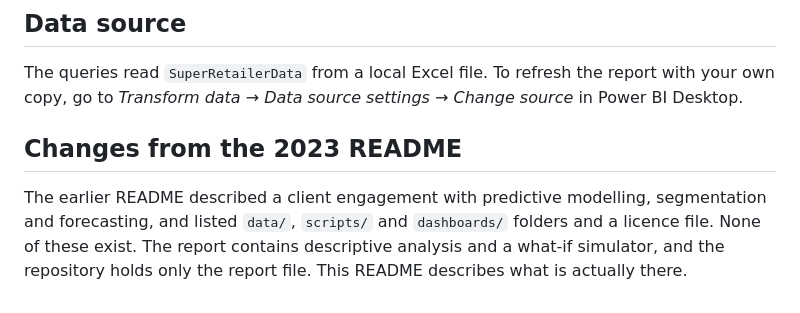
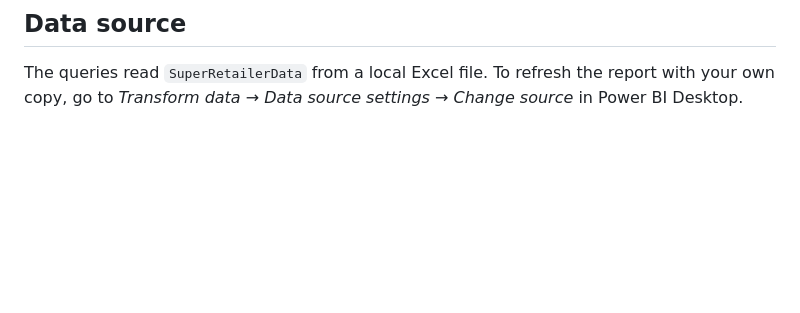
Before and after one commit to harsh-github007/Super-Retailer, a Markdown page: README.md, the part around the change. Rendered like a GitHub page; blank space fills up the shorter version.

Commit message:
Update README to remove irrelevant change log
Removed outdated section about changes from the 2023 README.

```diff
--- a/README.md
+++ b/README.md
@@ -111,7 +111,3 @@ Target Revenue      = [Revenue LY] * (1 + SELECTEDVALUE('Target growth'[Target g
 ## Data source
 
 The queries read `SuperRetailerData` from a local Excel file. To refresh the report with your own copy, go to *Transform data → Data source settings → Change source* in Power BI Desktop.
-
-## Changes from the 2023 README
-
-The earlier README described a client engagement with predictive modelling, segmentation and forecasting, and listed `data/`, `scripts/` and `dashboards/` folders and a licence file. None of these exist. The report contains descriptive analysis and a what-if simulator, and the repository holds only the report file. This README describes what is actually there.
```
